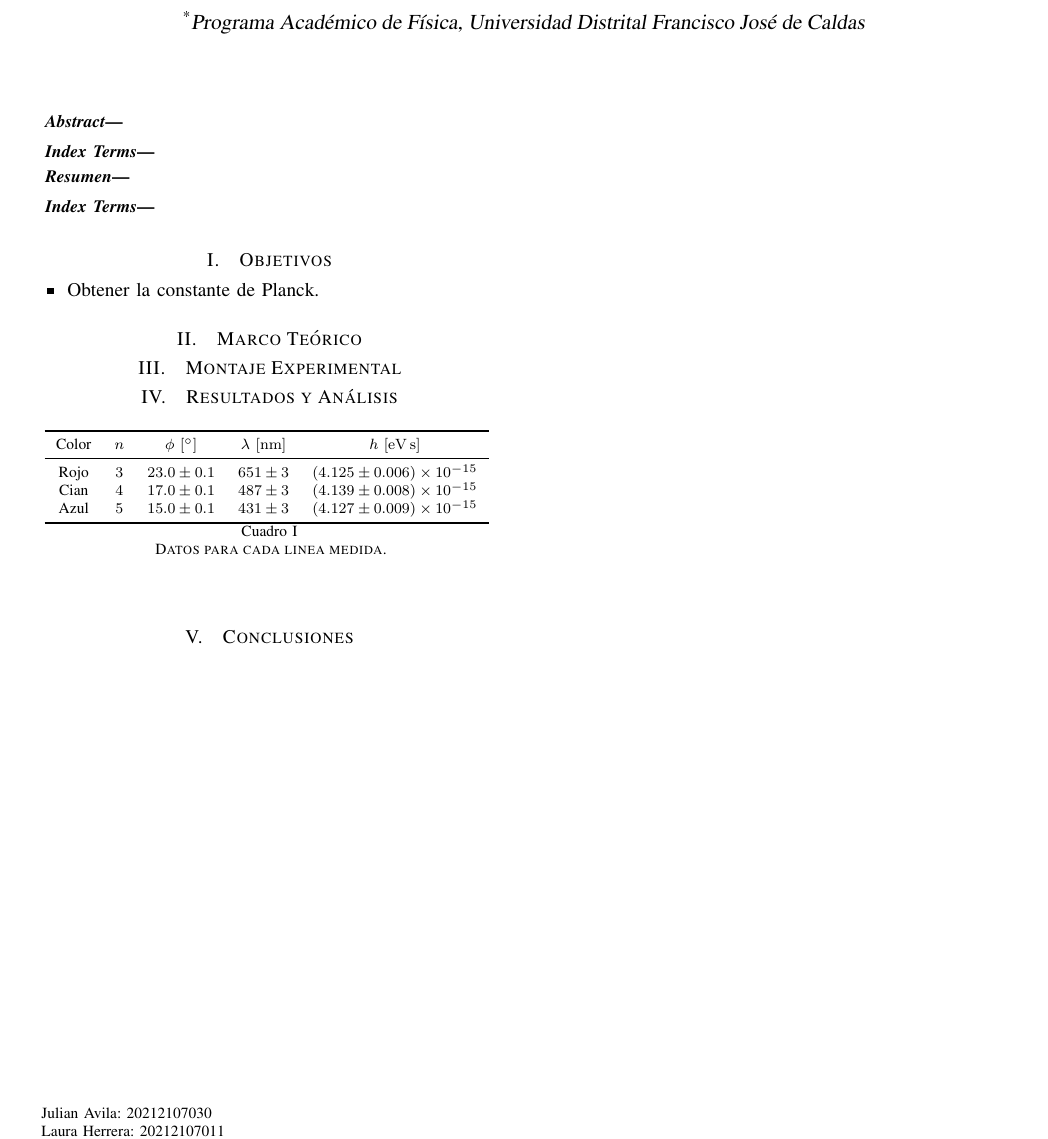
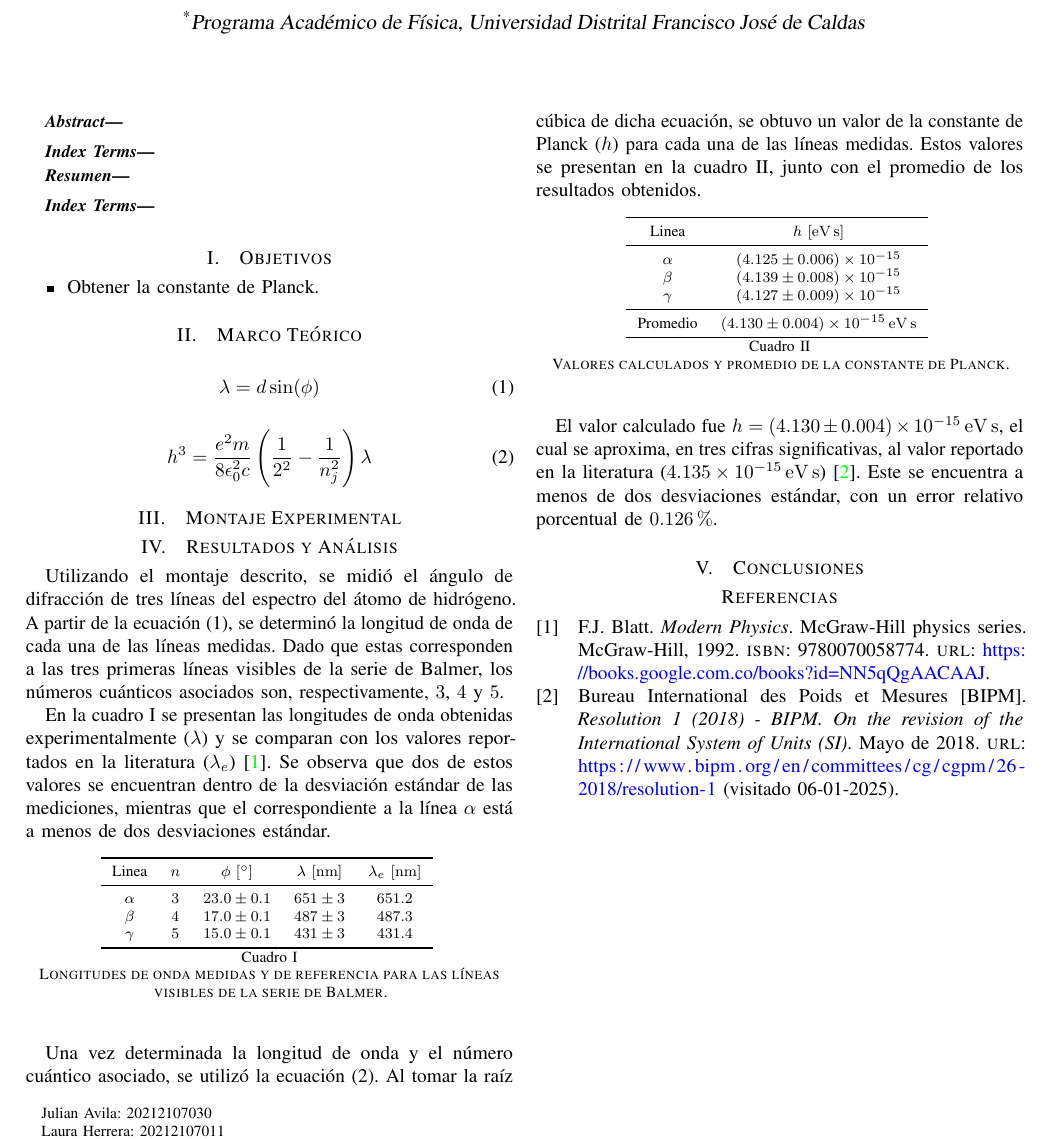
Before and after one commit to Julian-L-Avila/Reports-JLAB, a LaTeX paper (ModernPhysics/Spectral-Lines/report.tex, which reads ModernPhysics/Spectral-Lines/Sections/results.tex, ModernPhysics/Spectral-Lines/ref.bib): part of the page, cut so that both start at the same text. The pictures show the PDF file ModernPhysics/Spectral-Lines/report.pdf that the author committed with the source.

Commit message:
Update results.

```diff
--- a/ModernPhysics/Spectral-Lines/Sections/results.tex
+++ b/ModernPhysics/Spectral-Lines/Sections/results.tex
@@ -1 +1,30 @@
+Utilizando el montaje descrito, se midió el ángulo de difracción
+de tres líneas del espectro del átomo de hidrógeno.
+A partir de la \cref{eq:fraunhoffer}, se determinó la longitud de onda de cada
+una de las líneas medidas.
+Dado que estas corresponden a las tres primeras líneas visibles
+de la serie de Balmer, los números cuánticos asociados son, respectivamente,
+\(3\), \(4\) y \(5\).
+
+En la \cref{tab:lambdas} se presentan las longitudes de onda obtenidas
+experimentalmente (\( \lambda \)) y se comparan con los valores reportados en
+la literatura (\( \lambda_e \)) \cite{blatt1992modern}.
+Se observa que dos de estos valores se encuentran dentro de la desviación estándar
+de las mediciones, mientras que el correspondiente a la línea \( \alpha \)
+está a menos de dos desviaciones estándar.
+
 \input{./Tables/data-table.tex}
+
+Una vez determinada la longitud de onda y el número cuántico asociado,
+se utilizó la \cref{eq:planck}.
+Al tomar la raíz cúbica de dicha ecuación, se obtuvo un valor de la constante de
+Planck (\( h \)) para cada una de las líneas medidas.
+Estos valores se presentan en la \cref{tab:planck}, junto con el promedio de los
+resultados obtenidos.
+
+\input{./Tables/planck-table.tex}
+
+El valor calculado fue \( h = \planckhexp \), el cual se aproxima, en tres cifras
+significativas, al valor reportado en la literatura (\qty{4.135e-15}{\eV\s}) \cite{bureau-international-des-poids-et-mesures-2018}.
+Este se encuentra a menos de dos desviaciones estándar,
+con un error relativo porcentual de \qty{0.126}{\percent}.
--- a/ModernPhysics/Spectral-Lines/ref.bib
+++ b/ModernPhysics/Spectral-Lines/ref.bib
@@ -0,0 +1,18 @@
+@online{bureau-international-des-poids-et-mesures-2018,
+	author = {{Bureau International des Poids et Mesures} [BIPM]},
+	date = {2018-05},
+	subtitle = {On the revision of the International System of Units (SI)},
+	title = {Resolution 1 (2018) - BIPM},
+	url = {https://www.bipm.org/en/committees/cg/cgpm/26-2018/resolution-1},
+	urldate = {2025-01-06},
+}
+@book{blatt1992modern,
+  title={Modern Physics},
+  author={Blatt, F.J.},
+  isbn={9780070058774},
+  lccn={lc91029223},
+  series={McGraw-Hill physics series},
+  url={https://books.google.com.co/books?id=NN5qQgAACAAJ},
+  year={1992},
+  publisher={McGraw-Hill}
+}
```
Also changed, not shown: ModernPhysics/Spectral-Lines/report.tex (+0 -2 lines), ModernPhysics/Spectral-Lines/report.pdf.
